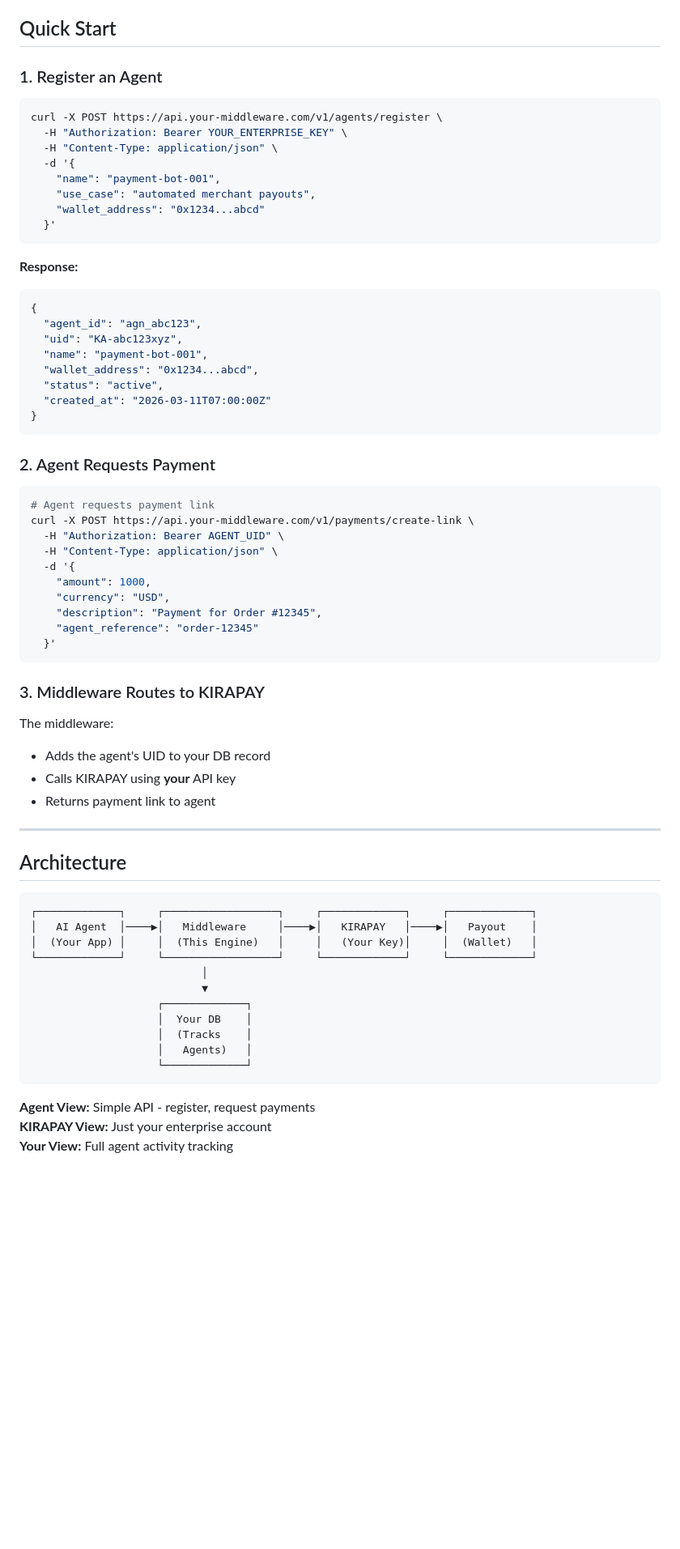
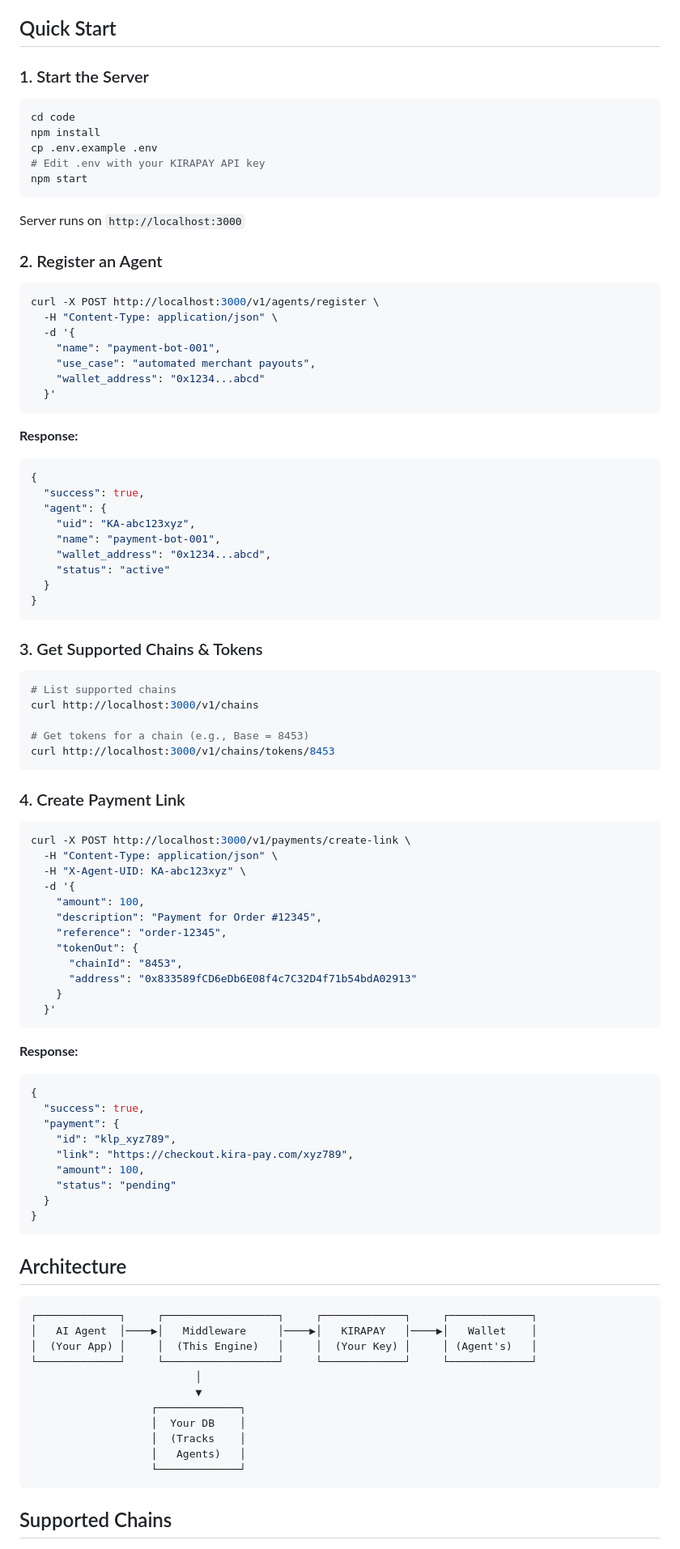
Before and after one commit to gveshk/kirapay-enterprise-middleware, a Markdown page: README.md, the part around one of its changes. Shown at 81% size. Drawn GitHub-style; blank space fills up the shorter version.

Commit message:
Updated: Full API docs, README, .env.example

````diff
--- a/README.md
+++ b/README.md
@@ -16,11 +16,22 @@ KIRAPAY's API requires email verification (human involvement). This middleware e
 
 ## Quick Start
 
-### 1. Register an Agent
+### 1. Start the Server
 
 ```bash
-curl -X POST https://api.your-middleware.com/v1/agents/register \
-  -H "Authorization: Bearer YOUR_ENTERPRISE_KEY" \
+cd code
+npm install
+cp .env.example .env
+# Edit .env with your KIRAPAY API key
+npm start
+```
+
+Server runs on `http://localhost:3000`
+
+### 2. Register an Agent
+
+```bash
+curl -X POST http://localhost:3000/v1/agents/register \
   -H "Content-Type: application/json" \
   -d '{
     "name": "payment-bot-001",
@@ -32,56 +43,71 @@ curl -X POST https://api.your-middleware.com/v1/agents/register \
 **Response:**
 ```json
 {
-  "agent_id": "agn_abc123",
-  "uid": "KA-abc123xyz",
-  "name": "payment-bot-001",
-  "wallet_address": "0x1234...abcd",
-  "status": "active",
-  "created_at": "2026-03-11T07:00:00Z"
+  "success": true,
+  "agent": {
+    "uid": "KA-abc123xyz",
+    "name": "payment-bot-001",
+    "wallet_address": "0x1234...abcd",
+    "status": "active"
+  }
 }
 ```
 
-### 2. Agent Requests Payment
+### 3. Get Supported Chains & Tokens
 
 ```bash
-# Agent requests payment link
-curl -X POST https://api.your-middleware.com/v1/payments/create-link \
-  -H "Authorization: Bearer AGENT_UID" \
+# List supported chains
+curl http://localhost:3000/v1/chains
+
+# Get tokens for a chain (e.g., Base = 8453)
+curl http://localhost:3000/v1/chains/tokens/8453
+```
+
+### 4. Create Payment Link
+
+```bash
+curl -X POST http://localhost:3000/v1/payments/create-link \
   -H "Content-Type: application/json" \
+  -H "X-Agent-UID: KA-abc123xyz" \
   -d '{
-    "amount": 1000,
-    "currency": "USD",
+    "amount": 100,
     "description": "Payment for Order #12345",
-    "agent_reference": "order-12345"
+    "reference": "order-12345",
+    "tokenOut": {
+      "chainId": "8453",
+      "address": "0x833589fCD6eDb6E08f4c7C32D4f71b54bdA02913"
+    }
   }'
 ```
 
-### 3. Middleware Routes to KIRAPAY
-
-The middleware:
-- Adds the agent's UID to your DB record
-- Calls KIRAPAY using **your** API key
-- Returns payment link to agent
-
----
+**Response:**
+```json
+{
+  "success": true,
+  "payment": {
+    "id": "klp_xyz789",
+    "link": "https://checkout.kira-pay.com/xyz789",
+    "amount": 100,
+    "status": "pending"
+  }
+}
+```
 
 ## Architecture
 
 ```
 ┌─────────────┐     ┌──────────────────┐     ┌─────────────┐     ┌─────────────┐
-│   AI Agent  │────▶│   Middleware     │────▶│   KIRAPAY   │────▶│   Payout    │
-│  (Your App) │     │  (This Engine)   │     │   (Your Key)│     │  (Wallet)   │
+│   AI Agent  │────▶│   Middleware     │────▶│   KIRAPAY   │────▶│   Wallet    │
+│  (Your App) │     │  (This Engine)   │     │  (Your Key) │     │ (Agent's)   │
 └─────────────┘     └──────────────────┘     └─────────────┘     └─────────────┘
-                           │
-                           ▼
-                    ┌─────────────┐
-                    │  Your DB    │
-                    │  (Tracks    │
-                    │   Agents)   │
-                    └─────────────┘
+                          │
+                          ▼
+                   ┌─────────────┐
+                   │  Your DB    │
+                   │  (Tracks    │
+                   │   Agents)   │
+                   └─────────────┘
 ```
 
-**Agent View:** Simple API - register, request payments
-**KIRAPAY View:** Just your enterprise account
-**Your View:** Full agent activity tracking
+## Supported Chains
 
````
Also changed, not shown: other parts of README.md (+19 -13 lines), API-SPEC.md (+142 -44 lines).
